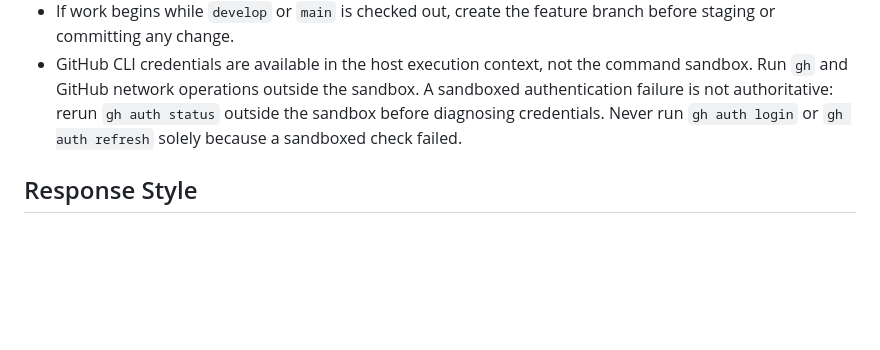
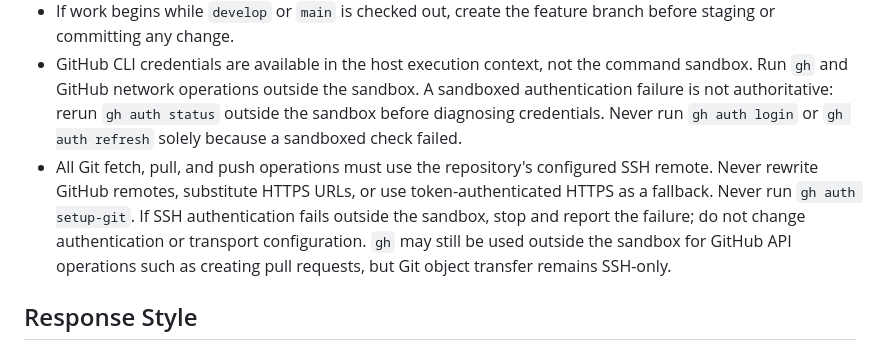
Before and after one commit to HeadCase/obscam, a Markdown page: AGENTS.md, the part around the change. Rendered like a GitHub page; blank space fills up the shorter version.

Commit message:
docs: require SSH for Git transfers

```diff
--- a/AGENTS.md
+++ b/AGENTS.md
@@ -57,6 +57,13 @@ custom media stack or allow browser testing to inspect or advertise `wg1`.
   A sandboxed authentication failure is not authoritative: rerun
   `gh auth status` outside the sandbox before diagnosing credentials. Never run
   `gh auth login` or `gh auth refresh` solely because a sandboxed check failed.
+- All Git fetch, pull, and push operations must use the repository's configured
+  SSH remote. Never rewrite GitHub remotes, substitute HTTPS URLs, or use
+  token-authenticated HTTPS as a fallback. Never run `gh auth setup-git`. If SSH
+  authentication fails outside the sandbox, stop and report the failure; do not
+  change authentication or transport configuration. `gh` may still be used
+  outside the sandbox for GitHub API operations such as creating pull requests,
+  but Git object transfer remains SSH-only.
 
 ## Response Style
 
```
